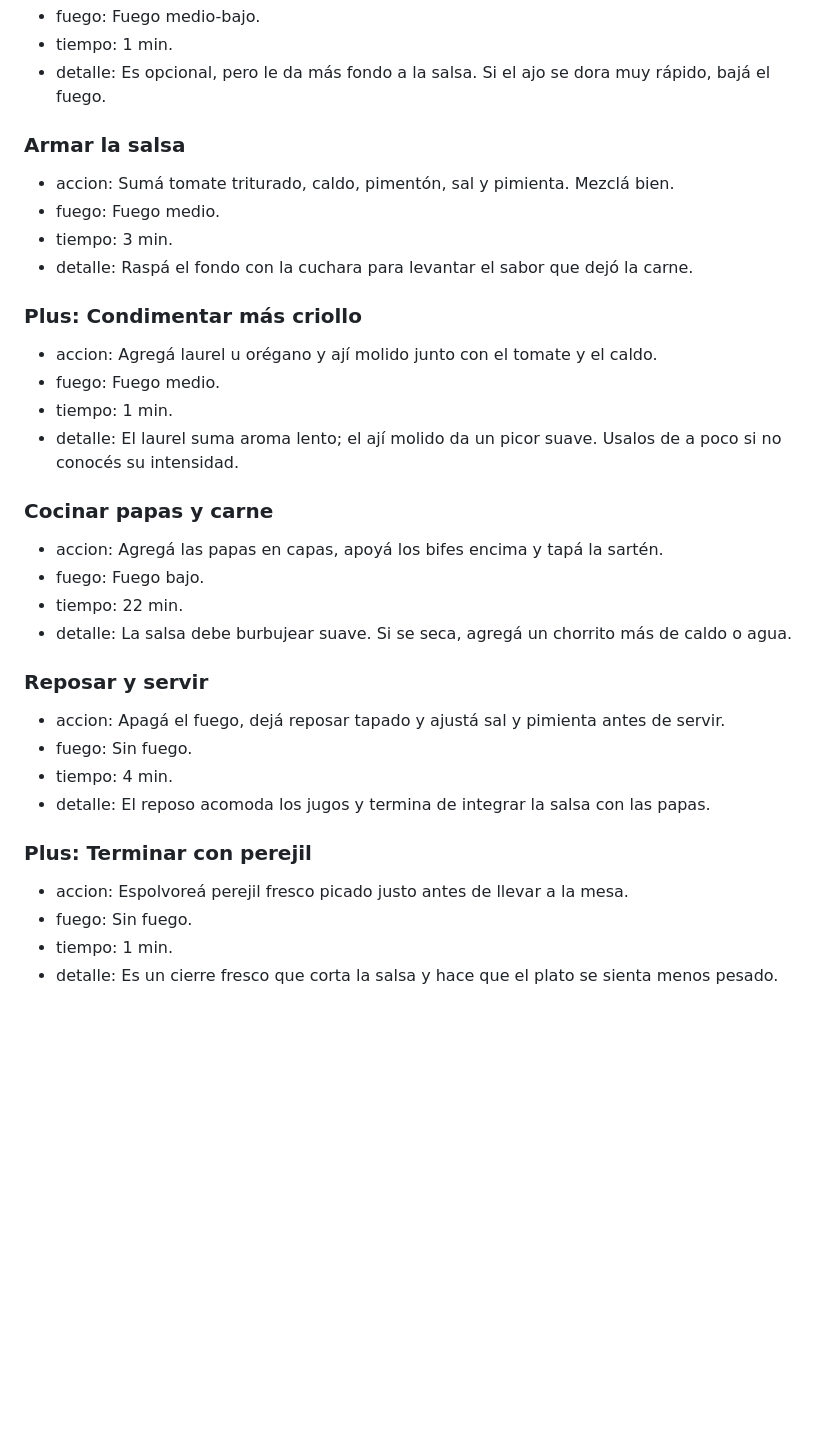
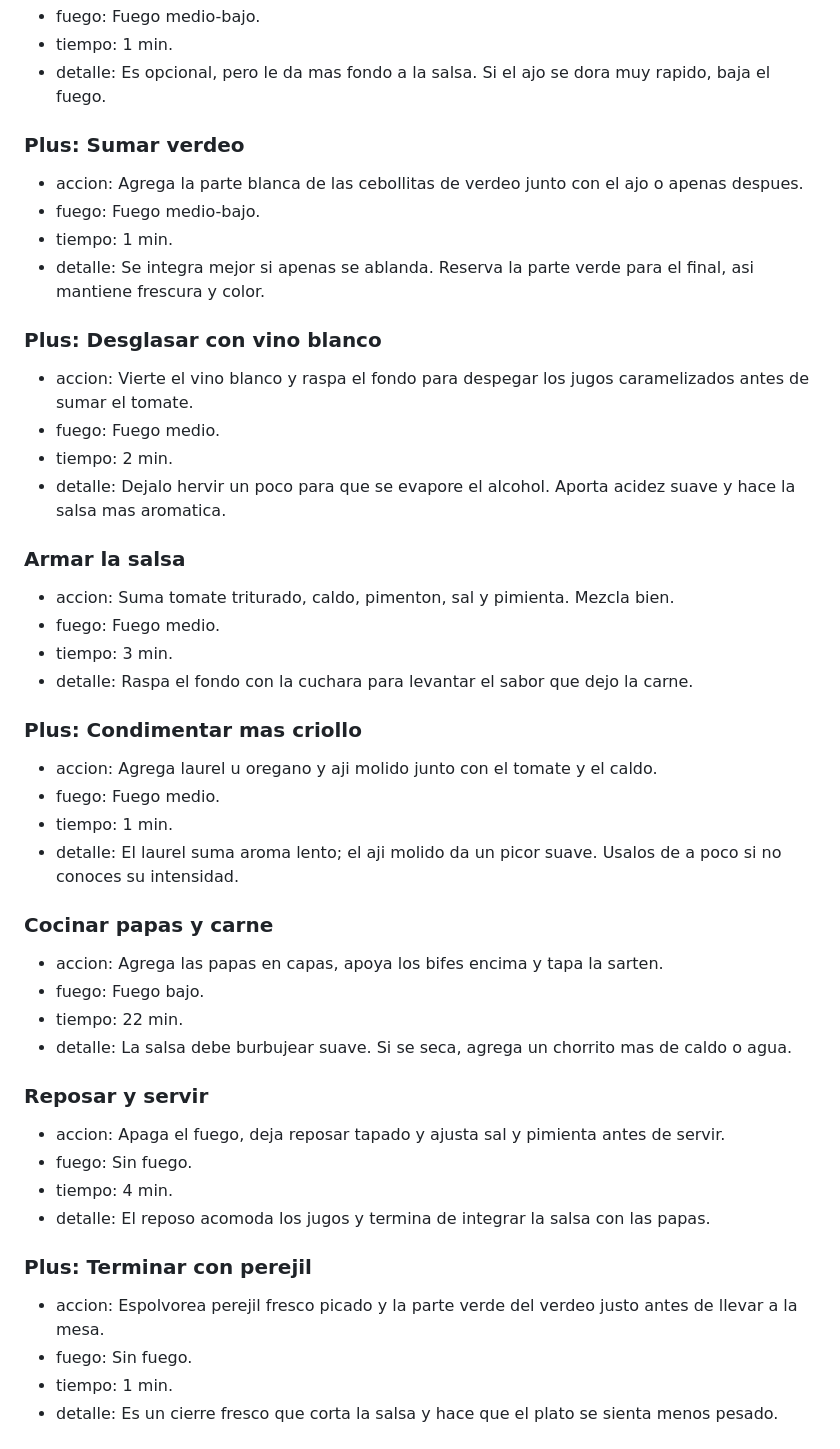
Before and after one commit to limayamil/cookfever, a Markdown page: recipes/bifes-a-la-criolla.md, the part around one of its changes. Drawn GitHub-style; blank space fills up the shorter version.

```diff
--- a/recipes/bifes-a-la-criolla.md
+++ b/recipes/bifes-a-la-criolla.md
@@ -55,33 +57,45 @@
 - fuego: Fuego medio-bajo.
 - tiempo: 1 min.
-- detalle: Es opcional, pero le da más fondo a la salsa. Si el ajo se dora muy rápido, bajá el fuego.
+- detalle: Es opcional, pero le da mas fondo a la salsa. Si el ajo se dora muy rapido, baja el fuego.
+
+### Plus: Sumar verdeo
+- accion: Agrega la parte blanca de las cebollitas de verdeo junto con el ajo o apenas despues.
+- fuego: Fuego medio-bajo.
+- tiempo: 1 min.
+- detalle: Se integra mejor si apenas se ablanda. Reserva la parte verde para el final, asi mantiene frescura y color.
+
+### Plus: Desglasar con vino blanco
+- accion: Vierte el vino blanco y raspa el fondo para despegar los jugos caramelizados antes de sumar el tomate.
+- fuego: Fuego medio.
+- tiempo: 2 min.
+- detalle: Dejalo hervir un poco para que se evapore el alcohol. Aporta acidez suave y hace la salsa mas aromatica.
 
 ### Armar la salsa
-- accion: Sumá tomate triturado, caldo, pimentón, sal y pimienta. Mezclá bien.
+- accion: Suma tomate triturado, caldo, pimenton, sal y pimienta. Mezcla bien.
 - fuego: Fuego medio.
 - tiempo: 3 min.
-- detalle: Raspá el fondo con la cuchara para levantar el sabor que dejó la carne.
+- detalle: Raspa el fondo con la cuchara para levantar el sabor que dejo la carne.
 
-### Plus: Condimentar más criollo
-- accion: Agregá laurel u orégano y ají molido junto con el tomate y el caldo.
+### Plus: Condimentar mas criollo
+- accion: Agrega laurel u oregano y aji molido junto con el tomate y el caldo.
 - fuego: Fuego medio.
 - tiempo: 1 min.
-- detalle: El laurel suma aroma lento; el ají molido da un picor suave. Usalos de a poco si no conocés su intensidad.
+- detalle: El laurel suma aroma lento; el aji molido da un picor suave. Usalos de a poco si no conoces su intensidad.
 
 ### Cocinar papas y carne
-- accion: Agregá las papas en capas, apoyá los bifes encima y tapá la sartén.
+- accion: Agrega las papas en capas, apoya los bifes encima y tapa la sarten.
 - fuego: Fuego bajo.
 - tiempo: 22 min.
-- detalle: La salsa debe burbujear suave. Si se seca, agregá un chorrito más de caldo o agua.
+- detalle: La salsa debe burbujear suave. Si se seca, agrega un chorrito mas de caldo o agua.
 
 ### Reposar y servir
-- accion: Apagá el fuego, dejá reposar tapado y ajustá sal y pimienta antes de servir.
+- accion: Apaga el fuego, deja reposar tapado y ajusta sal y pimienta antes de servir.
 - fuego: Sin fuego.
 - tiempo: 4 min.
 - detalle: El reposo acomoda los jugos y termina de integrar la salsa con las papas.
 
 ### Plus: Terminar con perejil
-- accion: Espolvoreá perejil fresco picado justo antes de llevar a la mesa.
+- accion: Espolvorea perejil fresco picado y la parte verde del verdeo justo antes de llevar a la mesa.
 - fuego: Sin fuego.
 - tiempo: 1 min.
 - detalle: Es un cierre fresco que corta la salsa y hace que el plato se sienta menos pesado.
```
Also changed, not shown: other parts of recipes/bifes-a-la-criolla.md (+20 -18 lines).
